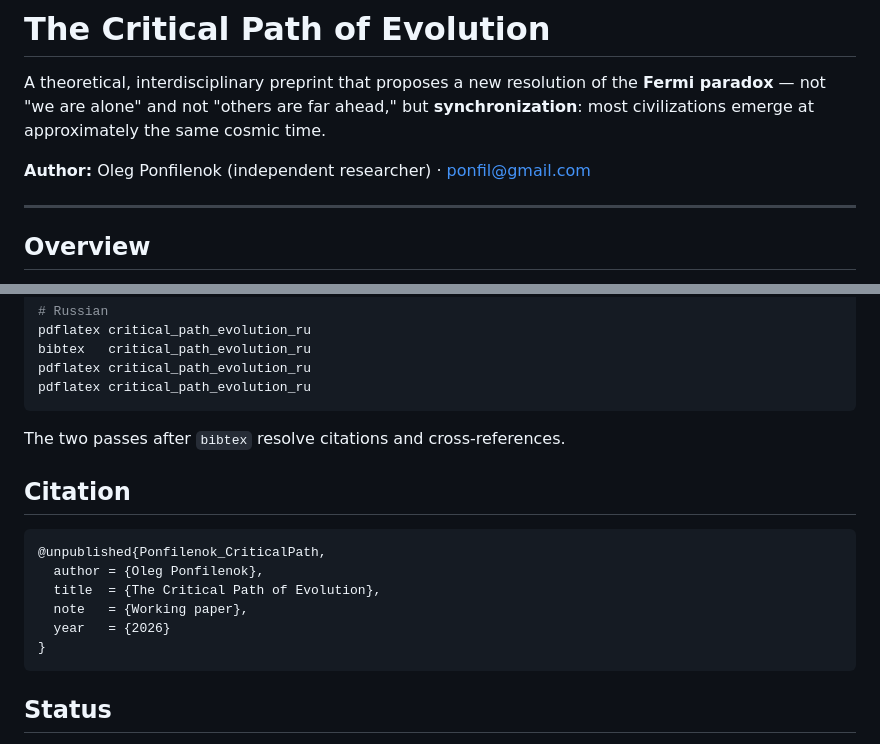
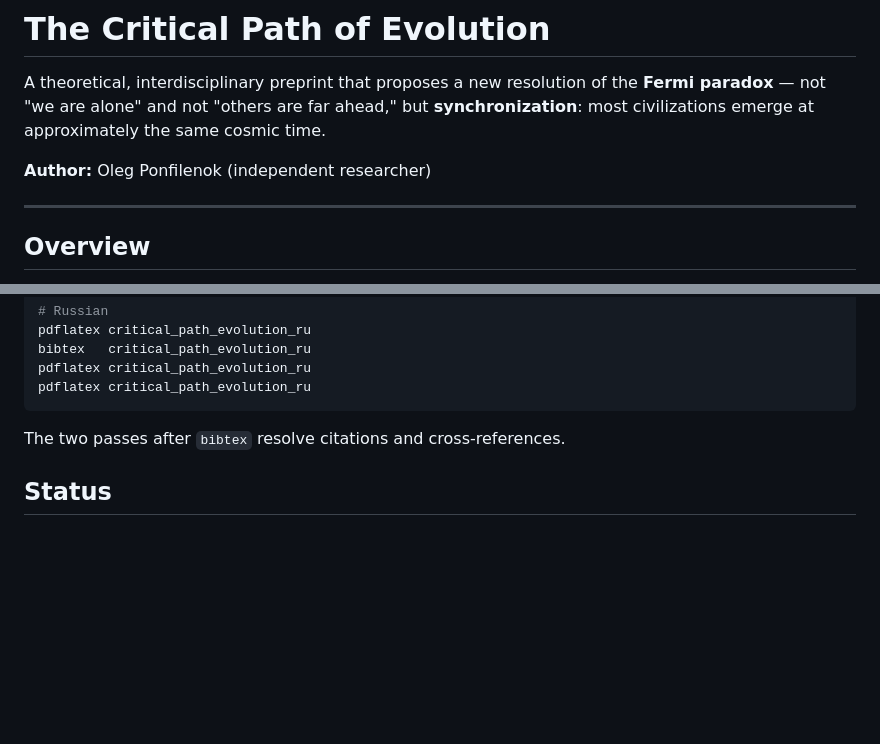
Before and after one commit to oponfil/critical-path-of-evolution, a Markdown page: README.md, 2 parts joined by grey strips. Drawn GitHub-style; blank space fills up the shorter version.

Commit message:
Trim README: remove author email and Citation section.
Co-authored-by: Cursor <cursoragent@cursor.com>

````diff
--- a/README.md
+++ b/README.md
@@ -2,7 +2,7 @@
 
 A theoretical, interdisciplinary preprint that proposes a new resolution of the **Fermi paradox** — not "we are alone" and not "others are far ahead," but **synchronization**: most civilizations emerge at approximately the same cosmic time.
 
-**Author:** Oleg Ponfilenok (independent researcher) · ponfil@gmail.com
+**Author:** Oleg Ponfilenok (independent researcher)
 
 ---
 
@@ -65,17 +65,6 @@ pdflatex critical_path_evolution_ru
 
 The two passes after `bibtex` resolve citations and cross-references.
 
-## Citation
-
-```bibtex
-@unpublished{Ponfilenok_CriticalPath,
-  author = {Oleg Ponfilenok},
-  title  = {The Critical Path of Evolution},
-  note   = {Working paper},
-  year   = {2026}
-}
-```
-
 ## Status
 
 Working preprint — a hypothesis paper spanning cosmology, non-equilibrium thermodynamics, population genetics, astrobiology, and SETI. Feedback and criticism are welcome.
````
